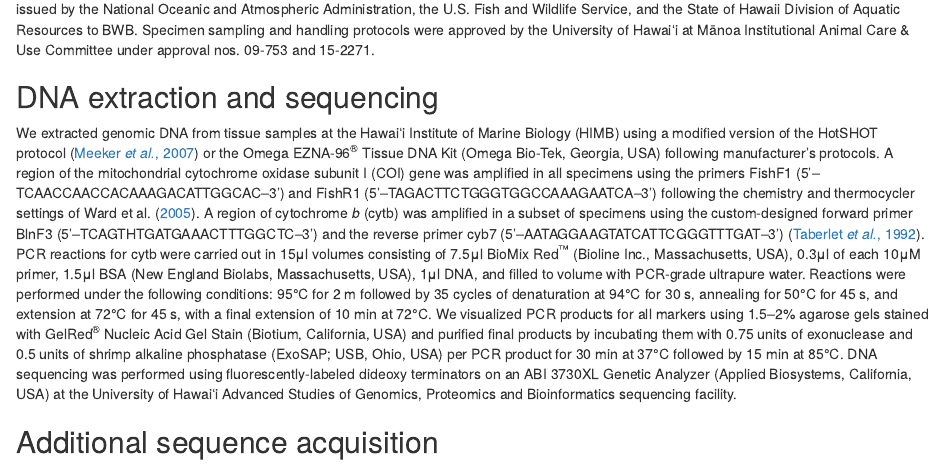
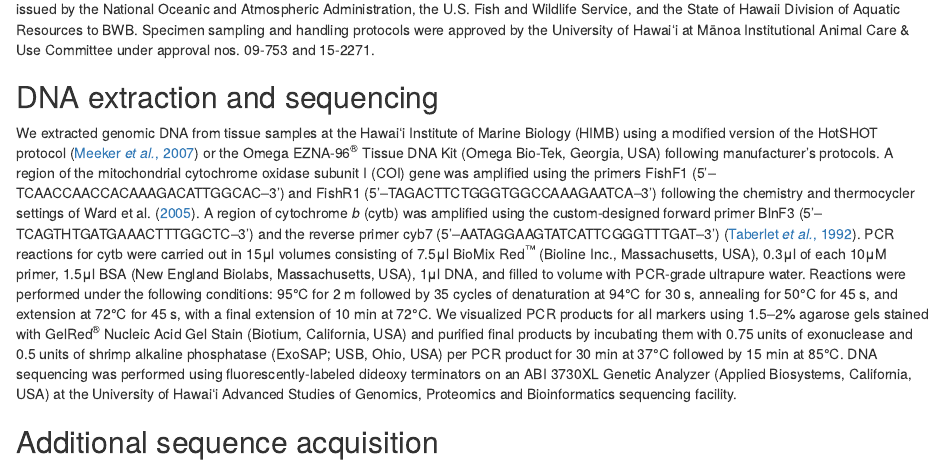
Before and after one commit to mhoban/plagiotremus, an R Markdown document (manuscript.Rmd): the page in a window 1100 px wide, from 1980 px down. Rendered offline with R 4.5, knitr and Pandoc, with nearby package versions; drawn as R Markdown's standard HTML page in place of the format the file asks for; some code elsewhere in the file could not run offline.

Commit message:
little tweak

```diff
--- a/manuscript.Rmd
+++ b/manuscript.Rmd
@@ -788,7 +788,7 @@ We collected `r nrow(original_samples)` individuals of *Plagiotremus tapeinosoma
 
 ## DNA extraction and sequencing {-}
 
-We extracted genomic DNA from tissue samples at the Hawai&#x02BB;i Institute of Marine Biology (HIMB) using a modified version of the HotSHOT protocol [@meekerMethodIsolationPCRready2007] or the Omega EZNA-96^&reg;^ Tissue DNA Kit (Omega Bio-Tek, Georgia, USA) following manufacturer's protocols. A region of the mitochondrial cytochrome oxidase subunit I (COI) gene was amplified in all specimens using the primers FishF1 (5'--TCAACCAACCACAAAGACATTGGCAC--3') and FishR1 (5'--TAGACTTCTGGGTGGCCAAAGAATCA--3') following the chemistry and thermocycler settings of Ward et al. [-@wardDNABarcodingAustralias2005]. A region of cytochrome *b* (cytb) was amplified in a subset of specimens using the custom-designed forward primer BlnF3 (5'--TCAGTHTGATGAAACTTTGGCTC--3') and the reverse primer cyb7 (5'--AATAGGAAGTATCATTCGGGTTTGAT--3') [@taberletUnusualMitochondrialDNA1992]. PCR reactions for cytb were carried out in 15&#x3BC;l volumes consisting of 7.5&#x3BC;l BioMix Red^&trade;^ (Bioline Inc., Massachusetts, USA), 0.3&#x3BC;l of each 10&#x3BC;M primer, 1.5&#x3BC;l BSA (New England Biolabs, Massachusetts, USA), 1&#x3BC;l DNA, and filled to volume with PCR-grade ultrapure water. Reactions were performed under the following conditions: 95&deg;C for 2 m followed by 35 cycles of denaturation at 94&deg;C for 30 s, annealing for 50&deg;C for 45 s, and extension at 72&deg;C for 45 s, with a final extension of 10 min at 72&deg;C. We visualized PCR products for all markers using 1.5--2% agarose gels stained with GelRed^&reg;^ Nucleic Acid Gel Stain (Biotium, California, USA) and purified final products by incubating them with 0.75 units of exonuclease and 0.5 units of shrimp alkaline phosphatase (ExoSAP; USB, Ohio, USA) per PCR product for 30 min at 37&deg;C followed by 15 min at 85&deg;C. DNA sequencing was performed using fluorescently-labeled dideoxy terminators on an ABI 3730XL Genetic Analyzer (Applied Biosystems, California, USA) at the University of Hawai&#x02BB;i Advanced Studies of Genomics, Proteomics and Bioinformatics sequencing facility.
+We extracted genomic DNA from tissue samples at the Hawai&#x02BB;i Institute of Marine Biology (HIMB) using a modified version of the HotSHOT protocol [@meekerMethodIsolationPCRready2007] or the Omega EZNA-96^&reg;^ Tissue DNA Kit (Omega Bio-Tek, Georgia, USA) following manufacturer's protocols. A region of the mitochondrial cytochrome oxidase subunit I (COI) gene was amplified using the primers FishF1 (5'--TCAACCAACCACAAAGACATTGGCAC--3') and FishR1 (5'--TAGACTTCTGGGTGGCCAAAGAATCA--3') following the chemistry and thermocycler settings of Ward et al. [-@wardDNABarcodingAustralias2005]. A region of cytochrome *b* (cytb) was amplified using the custom-designed forward primer BlnF3 (5'--TCAGTHTGATGAAACTTTGGCTC--3') and the reverse primer cyb7 (5'--AATAGGAAGTATCATTCGGGTTTGAT--3') [@taberletUnusualMitochondrialDNA1992]. PCR reactions for cytb were carried out in 15&#x3BC;l volumes consisting of 7.5&#x3BC;l BioMix Red^&trade;^ (Bioline Inc., Massachusetts, USA), 0.3&#x3BC;l of each 10&#x3BC;M primer, 1.5&#x3BC;l BSA (New England Biolabs, Massachusetts, USA), 1&#x3BC;l DNA, and filled to volume with PCR-grade ultrapure water. Reactions were performed under the following conditions: 95&deg;C for 2 m followed by 35 cycles of denaturation at 94&deg;C for 30 s, annealing for 50&deg;C for 45 s, and extension at 72&deg;C for 45 s, with a final extension of 10 min at 72&deg;C. We visualized PCR products for all markers using 1.5--2% agarose gels stained with GelRed^&reg;^ Nucleic Acid Gel Stain (Biotium, California, USA) and purified final products by incubating them with 0.75 units of exonuclease and 0.5 units of shrimp alkaline phosphatase (ExoSAP; USB, Ohio, USA) per PCR product for 30 min at 37&deg;C followed by 15 min at 85&deg;C. DNA sequencing was performed using fluorescently-labeled dideoxy terminators on an ABI 3730XL Genetic Analyzer (Applied Biosystems, California, USA) at the University of Hawai&#x02BB;i Advanced Studies of Genomics, Proteomics and Bioinformatics sequencing facility.
 
 ## Additional sequence acquisition {-}
 
```
